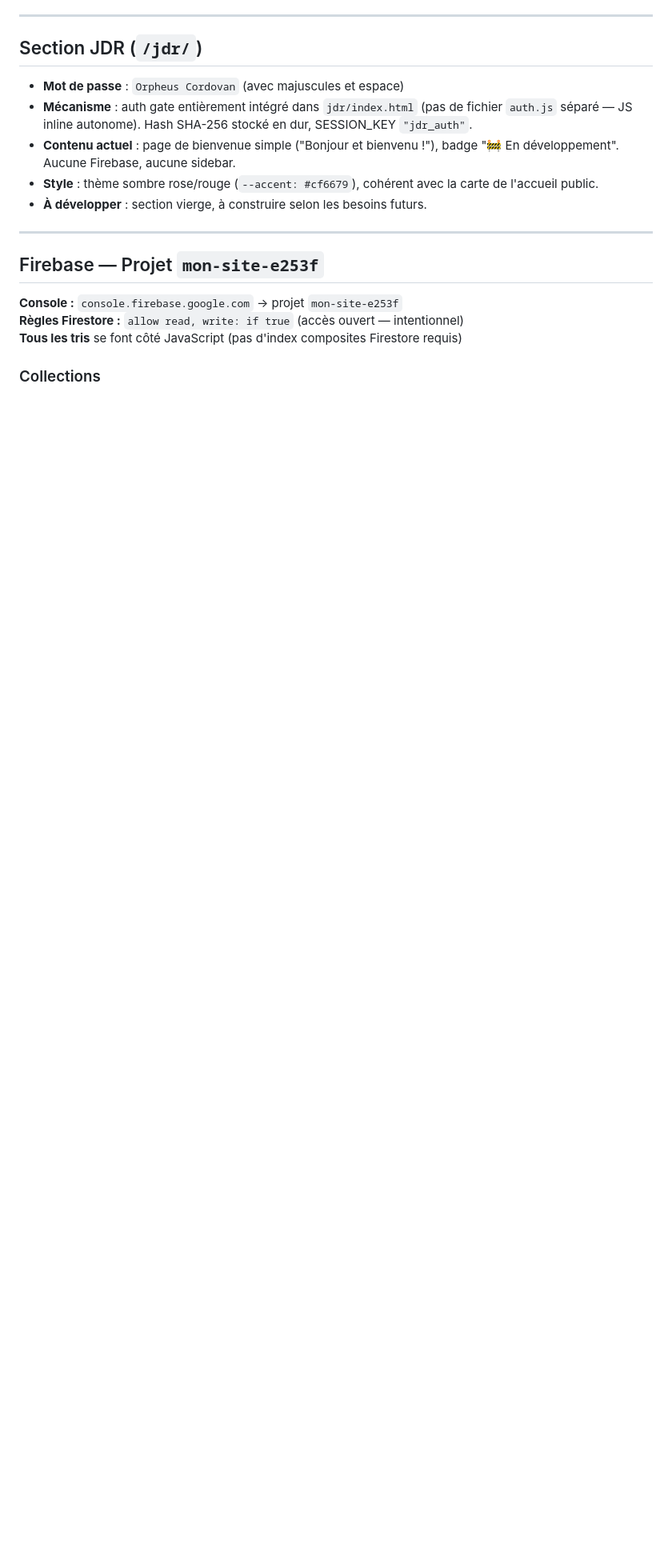
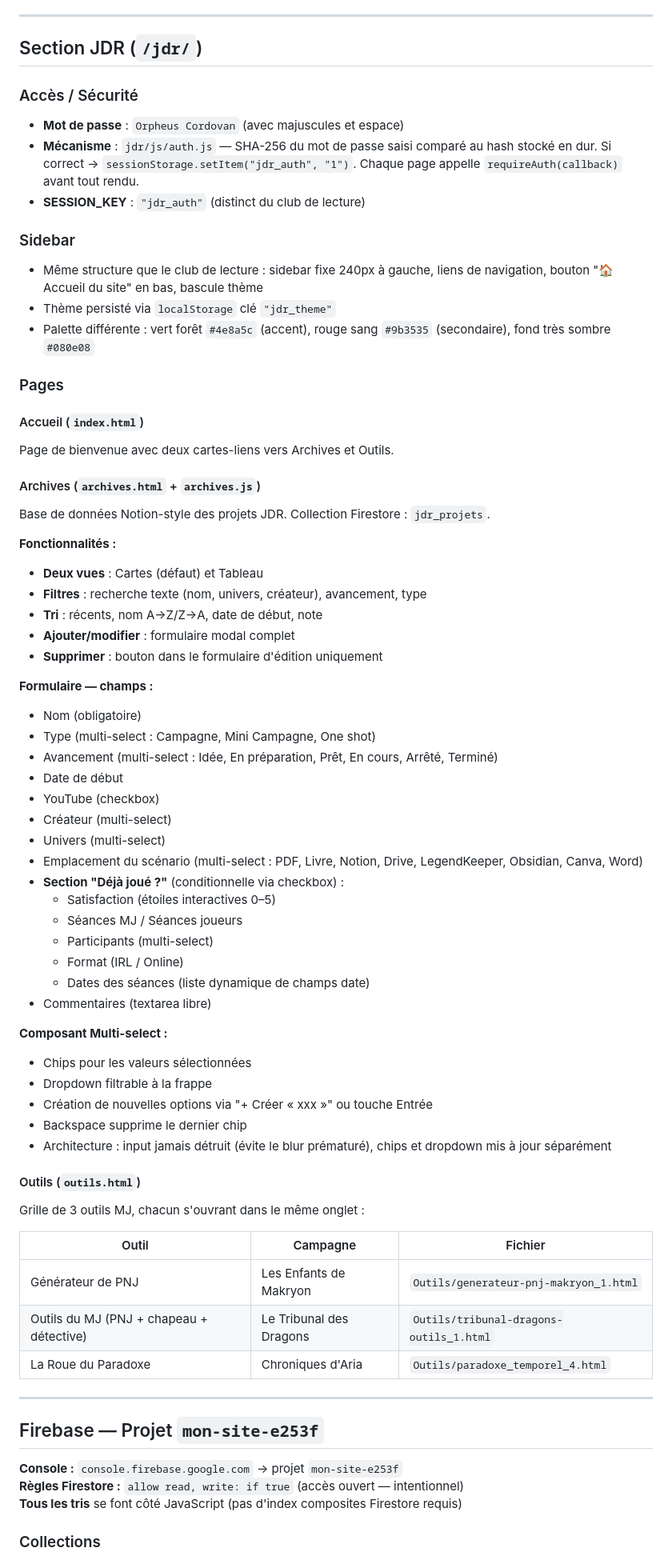
Before and after one commit to Nardoll/mon-site, a Markdown page: README.md, the part around one of its changes. Shown at 80% size. Rendered like a GitHub page; blank space fills up the shorter version.

Commit message:
README : mise à jour complète section JDR — Archives, Outils, auth, jdr_projets
Co-Authored-By: Claude Sonnet 4.6 <noreply@anthropic.com>

```diff
--- a/README.md
+++ b/README.md
@@ -264,11 +277,67 @@ Page dédiée aux commentaires de lecture pour un livre donné. URL : `commentai
 
 ## Section JDR (`/jdr/`)
 
+### Accès / Sécurité
+
 - **Mot de passe** : `Orpheus Cordovan` (avec majuscules et espace)
-- **Mécanisme** : auth gate entièrement intégré dans `jdr/index.html` (pas de fichier `auth.js` séparé — JS inline autonome). Hash SHA-256 stocké en dur, SESSION_KEY `"jdr_auth"`.
-- **Contenu actuel** : page de bienvenue simple ("Bonjour et bienvenu !"), badge "🚧 En développement". Aucune Firebase, aucune sidebar.
-- **Style** : thème sombre rose/rouge (`--accent: #cf6679`), cohérent avec la carte de l'accueil public.
-- **À développer** : section vierge, à construire selon les besoins futurs.
+- **Mécanisme** : `jdr/js/auth.js` — SHA-256 du mot de passe saisi comparé au hash stocké en dur. Si correct → `sessionStorage.setItem("jdr_auth", "1")`. Chaque page appelle `requireAuth(callback)` avant tout rendu.
+- **SESSION_KEY** : `"jdr_auth"` (distinct du club de lecture)
+
+### Sidebar
+
+- Même structure que le club de lecture : sidebar fixe 240px à gauche, liens de navigation, bouton "🏠 Accueil du site" en bas, bascule thème
+- Thème persisté via `localStorage` clé `"jdr_theme"`
+- Palette différente : vert forêt `#4e8a5c` (accent), rouge sang `#9b3535` (secondaire), fond très sombre `#080e08`
+
+### Pages
+
+#### Accueil (`index.html`)
+Page de bienvenue avec deux cartes-liens vers Archives et Outils.
+
+#### Archives (`archives.html` + `archives.js`)
+
+Base de données Notion-style des projets JDR. Collection Firestore : `jdr_projets`.
+
+**Fonctionnalités :**
+- **Deux vues** : Cartes (défaut) et Tableau
+- **Filtres** : recherche texte (nom, univers, créateur), avancement, type
+- **Tri** : récents, nom A→Z/Z→A, date de début, note
+- **Ajouter/modifier** : formulaire modal complet
+- **Supprimer** : bouton dans le formulaire d'édition uniquement
+
+**Formulaire — champs :**
+- Nom (obligatoire)
+- Type (multi-select : Campagne, Mini Campagne, One shot)
+- Avancement (multi-select : Idée, En préparation, Prêt, En cours, Arrêté, Terminé)
+- Date de début
+- YouTube (checkbox)
+- Créateur (multi-select)
+- Univers (multi-select)
+- Emplacement du scénario (multi-select : PDF, Livre, Notion, Drive, LegendKeeper, Obsidian, Canva, Word)
+- **Section "Déjà joué ?"** (conditionnelle via checkbox) :
+  - Satisfaction (étoiles interactives 0–5)
+  - Séances MJ / Séances joueurs
+  - Participants (multi-select)
+  - Format (IRL / Online)
+  - Dates des séances (liste dynamique de champs date)
+- Commentaires (textarea libre)
+
+**Composant Multi-select :**
+- Chips pour les valeurs sélectionnées
+- Dropdown filtrable à la frappe
+- Création de nouvelles options via "+ Créer « xxx »" ou touche Entrée
+- Backspace supprime le dernier chip
+- Architecture : input jamais détruit (évite le blur prématuré), chips et dropdown mis à jour séparément
+
+#### Outils (`outils.html`)
+
+Grille de 3 outils MJ, chacun s'ouvrant dans le même onglet :
+
+| Outil | Campagne | Fichier |
+|-------|----------|---------|
+| Générateur de PNJ | Les Enfants de Makryon | `Outils/generateur-pnj-makryon_1.html` |
+| Outils du MJ (PNJ + chapeau + détective) | Le Tribunal des Dragons | `Outils/tribunal-dragons-outils_1.html` |
+| La Roue du Paradoxe | Chroniques d'Aria | `Outils/paradoxe_temporel_4.html` |
 
 ---
 
```
Also changed, not shown: other parts of README.md (+44 -1 lines).
